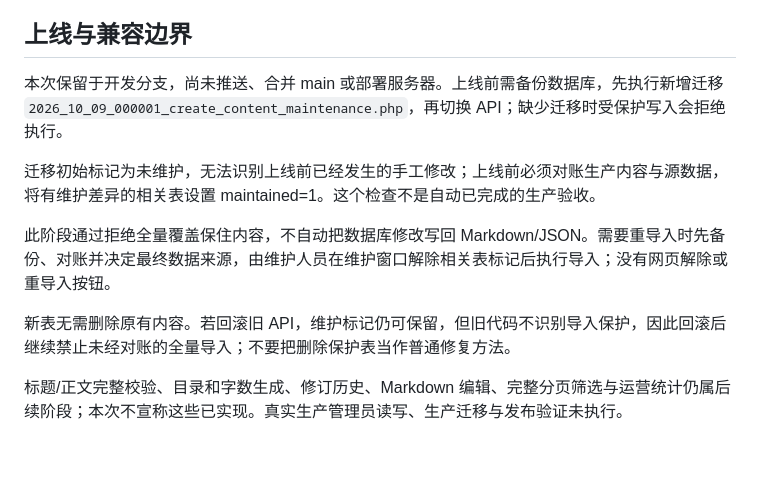
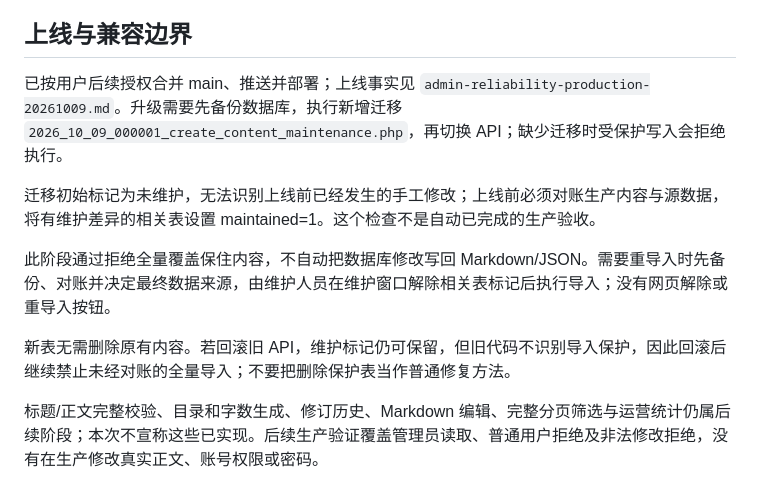
Before and after one commit to wenckerwan/guanlan, a Markdown page: docs/admin-reliability-verification-20261009.md, the part around the change. Drawn GitHub-style; blank space fills up the shorter version.

Commit message:
docs: record verified admin reliability production release

```diff
--- a/docs/admin-reliability-verification-20261009.md
+++ b/docs/admin-reliability-verification-20261009.md
@@ -24,7 +24,7 @@ Docker 镜像需包含当前项目 Hyperf 依赖与 PHP/Swoole（默认已有 `g
 
 ## 上线与兼容边界
 
-本次保留于开发分支，尚未推送、合并 main 或部署服务器。上线前需备份数据库，先执行新增迁移 `2026_10_09_000001_create_content_maintenance.php`，再切换 API；缺少迁移时受保护写入会拒绝执行。
+已按用户后续授权合并 main、推送并部署；上线事实见 `admin-reliability-production-20261009.md`。升级需要先备份数据库，执行新增迁移 `2026_10_09_000001_create_content_maintenance.php`，再切换 API；缺少迁移时受保护写入会拒绝执行。
 
 迁移初始标记为未维护，无法识别上线前已经发生的手工修改；上线前必须对账生产内容与源数据，将有维护差异的相关表设置 maintained=1。这个检查不是自动已完成的生产验收。
 
@@ -32,4 +32,4 @@ Docker 镜像需包含当前项目 Hyperf 依赖与 PHP/Swoole（默认已有 `g
 
 新表无需删除原有内容。若回滚旧 API，维护标记仍可保留，但旧代码不识别导入保护，因此回滚后继续禁止未经对账的全量导入；不要把删除保护表当作普通修复方法。
 
-标题/正文完整校验、目录和字数生成、修订历史、Markdown 编辑、完整分页筛选与运营统计仍属后续阶段；本次不宣称这些已实现。真实生产管理员读写、生产迁移与发布验证未执行。
+标题/正文完整校验、目录和字数生成、修订历史、Markdown 编辑、完整分页筛选与运营统计仍属后续阶段；本次不宣称这些已实现。后续生产验证覆盖管理员读取、普通用户拒绝及非法修改拒绝，没有在生产修改真实正文、账号权限或密码。
```
Also changed, not shown: docs/admin-reliability-production-20261009.md (added, +37 -0 lines).
